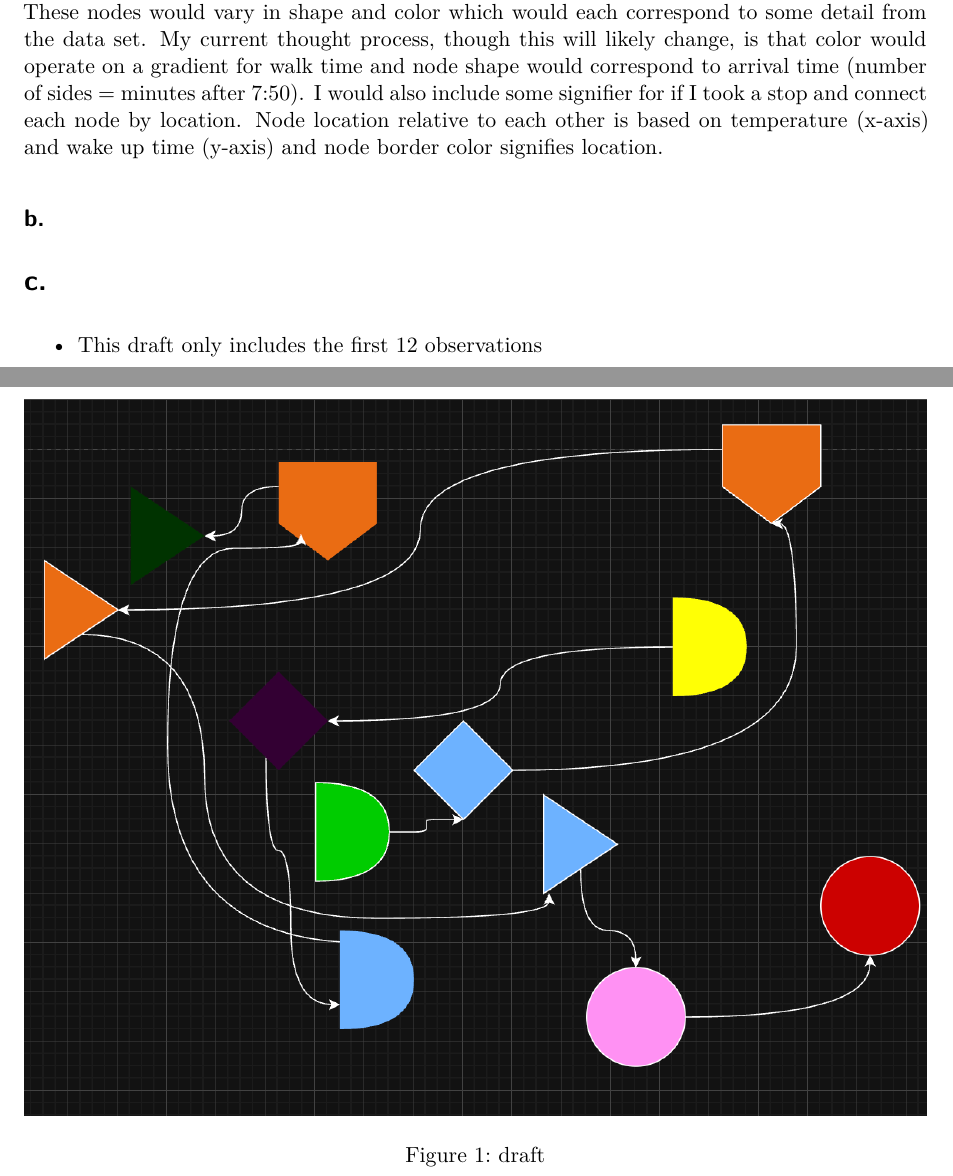
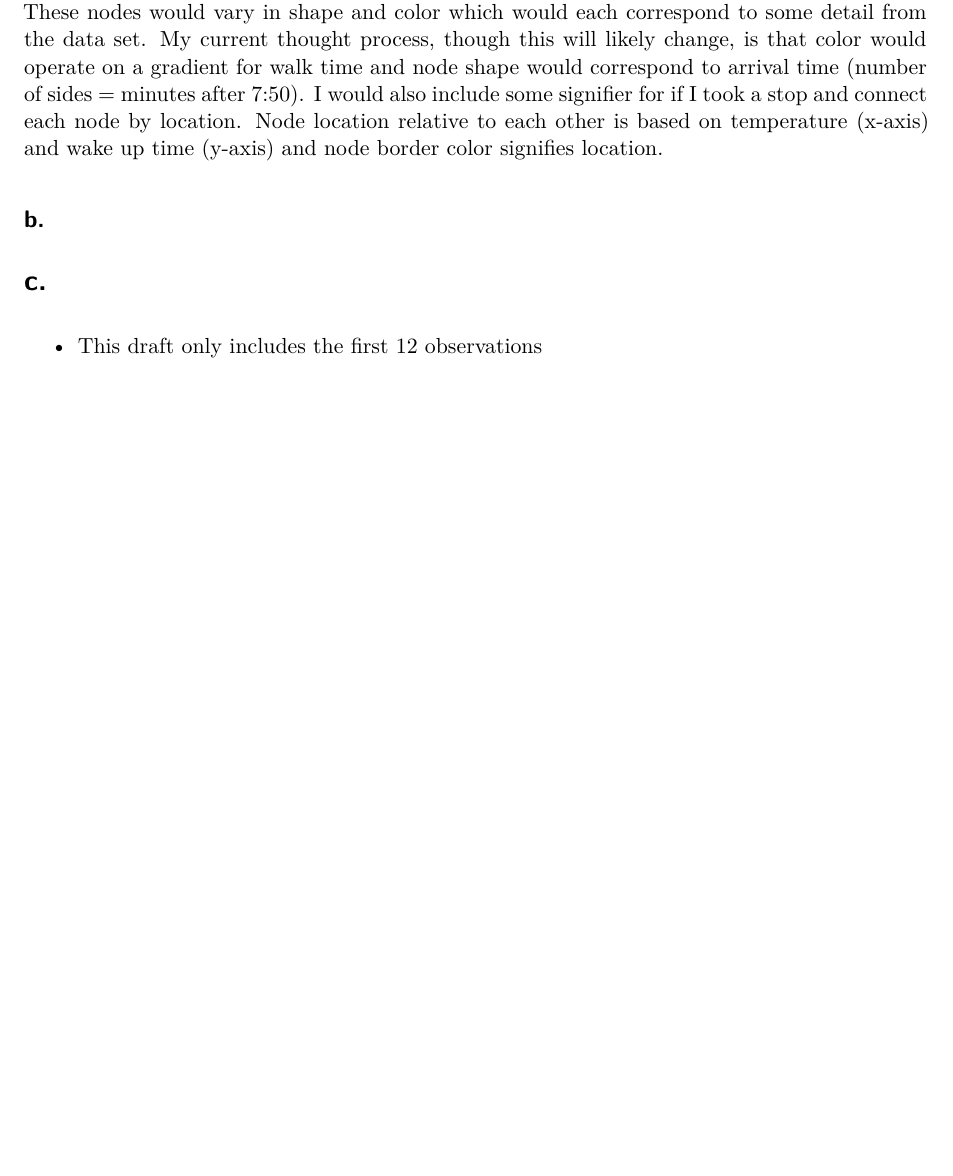
Before and after one commit to lukesimonn/ENVS-193DS_homework-03, a Quarto document (code/ENVS-193DS_homework-03.qmd): two parts of pages 8 and 9 of 9 before the commit and part of page 11 of 11 after it, the two joined at a grey line, cut so that both start at the same text, the shorter picture padded with empty space. Rendered offline with R 4.5, knitr and Pandoc in place of Quarto, then LaTeX, with nearby package versions; code that draws random numbers runs with fixed seeds of ours; column names are cleaned by a stand-in for the janitor package.

Commit message:
artist statement

```diff
--- a/code/ENVS-193DS_homework-03.qmd
+++ b/code/ENVS-193DS_homework-03.qmd
@@ -280,5 +280,3 @@ For my affective data visualization I want to create a network map of all of my
 # c.
 
 - This draft only includes the first 12 observations
-
-![draft](affectivedraft.png)
```
Also changed, not shown: 1 other file.
